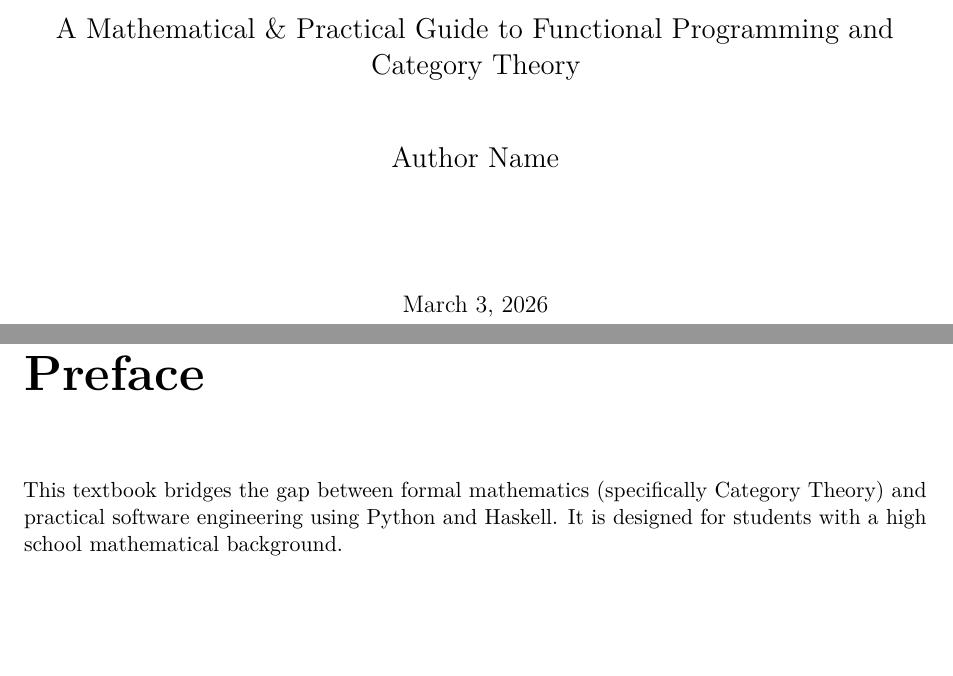
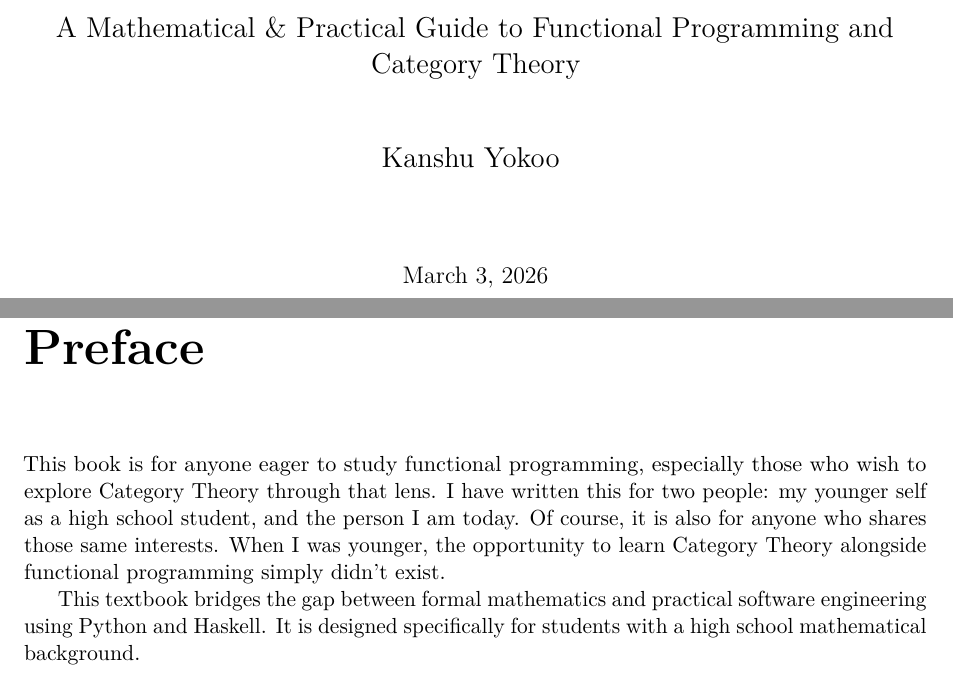
Before and after one commit to KanshuYokoo/FunctionalProgramingWithPython, a LaTeX thesis (Contents/text/main.tex, which reads Contents/text/preface/preface.tex): two parts of pages 1 and 3 of 14, joined at a grey line, cut so that both start at the same text, the shorter picture padded with empty space. Compiled offline with pdfLaTeX.

Commit message:
modify preface

```diff
--- a/Contents/text/main.tex
+++ b/Contents/text/main.tex
@@ -47,7 +47,7 @@
     \Large A Mathematical \& Practical Guide to Functional Programming and Category Theory
 }
 \author{
-    \Large Author Name \\ % User can replace this
+    \Large Kanshu Yokoo
     \vspace{1cm}
 }
 \date{\today}
@@ -59,8 +59,8 @@
 
 \maketitle
 
-\chapter*{Preface}
-This textbook bridges the gap between formal mathematics (specifically Category Theory) and practical software engineering using Python and Haskell. It is designed for students with a high school mathematical background.
+% chapter*{Preface}
+\include{preface/preface}
 
 \tableofcontents
 
--- /dev/null
+++ b/Contents/text/preface/preface.tex
@@ -0,0 +1,4 @@
+\chapter*{Preface}
+This book is for anyone eager to study functional programming, especially those who wish to explore Category Theory through that lens. I have written this for two people: my younger self as a high school student, and the person I am today. Of course, it is also for anyone who shares those same interests. When I was younger, the opportunity to learn Category Theory alongside functional programming simply didn’t exist.
+
+This textbook bridges the gap between formal mathematics and practical software engineering using Python and Haskell. It is designed specifically for students with a high school mathematical background.
```
Also changed, not shown: README.md.
